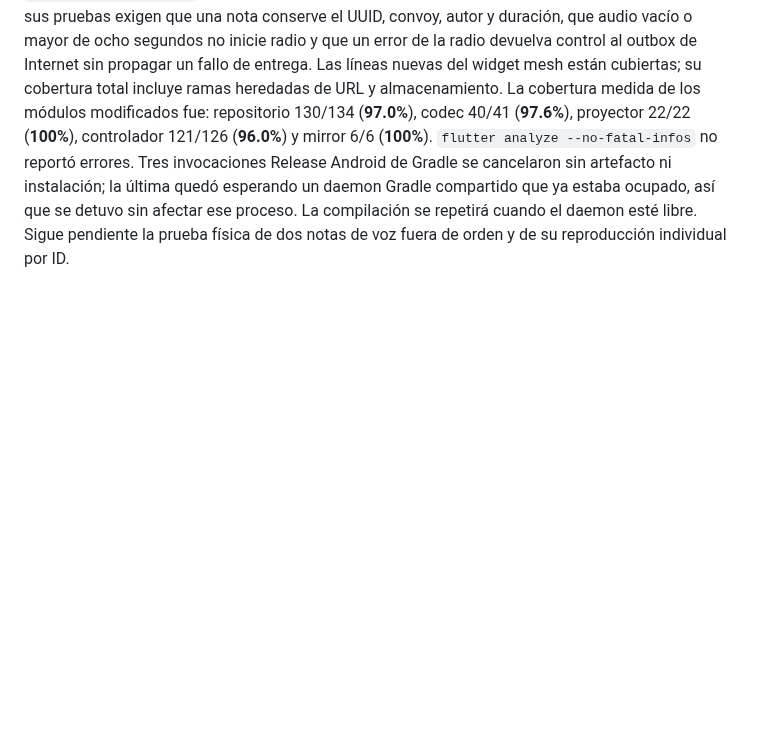
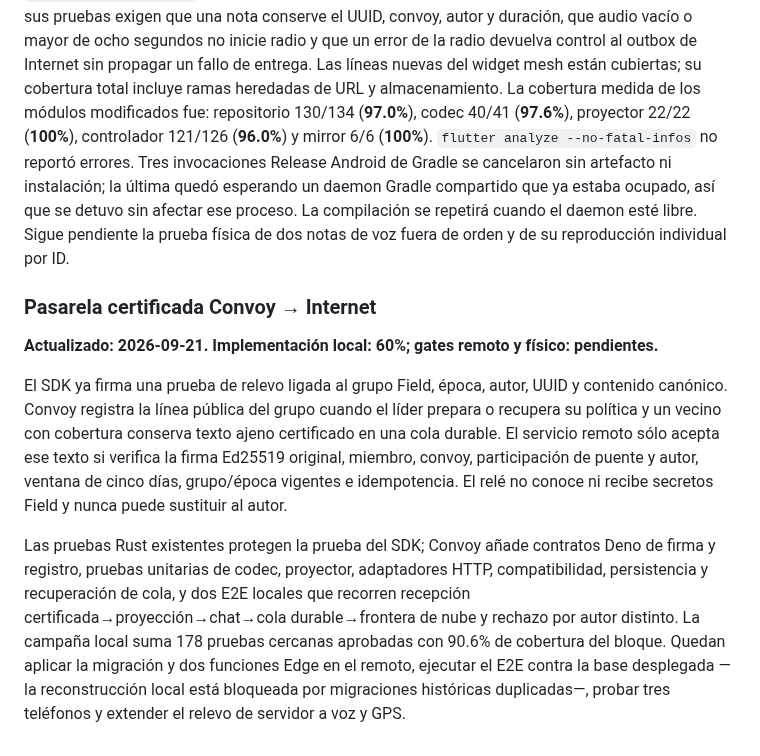
Before and after one commit to Frazko/Mesh-Lab, a Markdown page: docs/progress.md, the part around one of its changes. Drawn GitHub-style; blank space fills up the shorter version.

Commit message:
docs(sdk): record certified convoy cloud relay

```diff
--- a/docs/progress.md
+++ b/docs/progress.md
@@ -1310,3 +1310,12 @@ instalación; la última quedó esperando un daemon Gradle compartido que ya est
 ocupado, así que se detuvo sin afectar ese proceso. La compilación se repetirá
 cuando el daemon esté libre. Sigue pendiente la prueba física de dos notas de
 voz fuera de orden y de su reproducción individual por ID.
+
+
+### Pasarela certificada Convoy → Internet
+
+**Actualizado: 2026-09-21. Implementación local: 60%; gates remoto y físico: pendientes.**
+
+El SDK ya firma una prueba de relevo ligada al grupo Field, época, autor, UUID y contenido canónico. Convoy registra la línea pública del grupo cuando el líder prepara o recupera su política y un vecino con cobertura conserva texto ajeno certificado en una cola durable. El servicio remoto sólo acepta ese texto si verifica la firma Ed25519 original, miembro, convoy, participación de puente y autor, ventana de cinco días, grupo/época vigentes e idempotencia. El relé no conoce ni recibe secretos Field y nunca puede sustituir al autor.
+
+Las pruebas Rust existentes protegen la prueba del SDK; Convoy añade contratos Deno de firma y registro, pruebas unitarias de codec, proyector, adaptadores HTTP, compatibilidad, persistencia y recuperación de cola, y dos E2E locales que recorren recepción certificada→proyección→chat→cola durable→frontera de nube y rechazo por autor distinto. La campaña local suma 178 pruebas cercanas aprobadas con 90.6% de cobertura del bloque. Quedan aplicar la migración y dos funciones Edge en el remoto, ejecutar el E2E contra la base desplegada —la reconstrucción local está bloqueada por migraciones históricas duplicadas—, probar tres teléfonos y extender el relevo de servidor a voz y GPS.
```
Also changed, not shown: other parts of docs/progress.md (+1 -1 lines).
